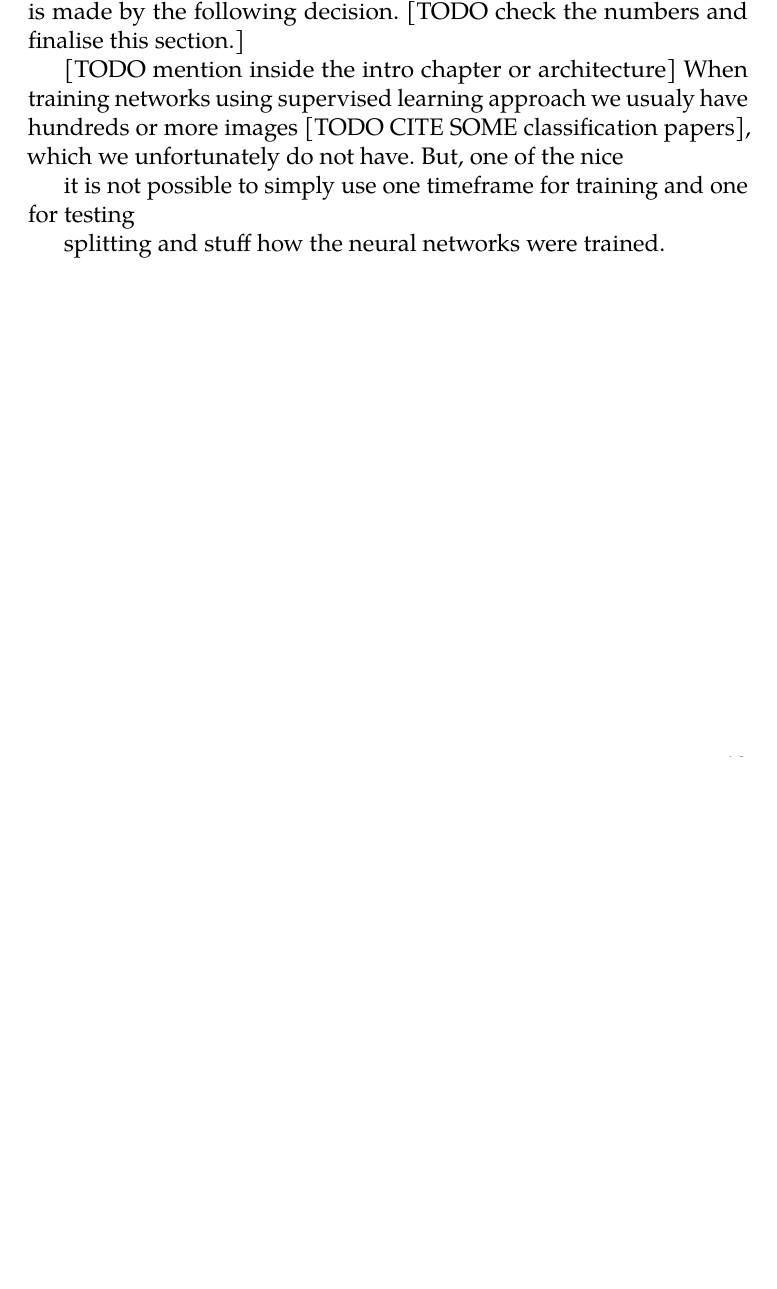
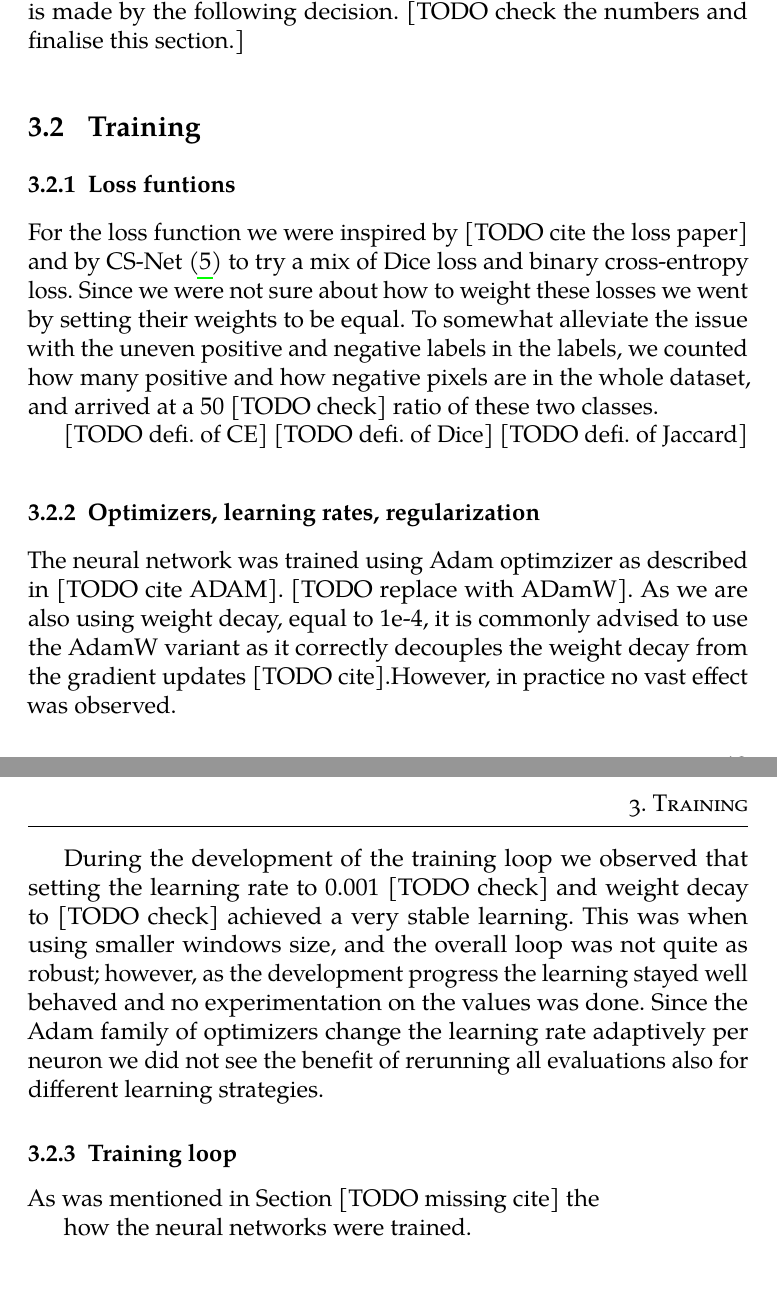
Before and after one commit to BrPetrus/master-thesis, a LaTeX thesis (main.tex): part of page 22 of 28 before the commit and two parts of pages 22 and 23 of 29 after it, the two joined at a grey line, cut so that both start at the same text, the shorter picture padded with empty space. Compiled offline with pdfLaTeX.

Commit message:
more work on training section

```diff
--- a/main.tex
+++ b/main.tex
@@ -436,17 +436,52 @@ Figure [TODO] where a possible split is shown in two colours.
 The decision if a particular tunnel belongs in test or train subset is made by
 the following decision. [TODO check the numbers and finalise this section.]
 
+\section{Training}
 
-[TODO mention inside the intro chapter or architecture]
-When training
-networks using supervised learning approach we usualy have hundreds or more
-images [TODO CITE SOME classification papers], which we unfortunately do not
-have. But, one of the nice
 
-it is not possible to simply use one timeframe for training
-and one for testing
+\subsection{Loss funtions}
+For the loss function we were inspired by [TODO cite
+the loss paper] and by CS-Net \parencite{Mou2021} to try a mix of Dice loss and
+binary cross-entropy loss. Since we were not sure about how to weight these
+losses we went by setting their weights to be equal. To somewhat alleviate the
+issue with the uneven positive and negative labels in the labels, we counted how
+many positive and how negative pixels are in the whole dataset, and arrived at
+a 50 [TODO check] ratio of these two classes.
 
-splitting and stuff
+[TODO defi. of CE]
+[TODO defi. of Dice]
+[TODO defi. of Jaccard]
+
+\subsection{Optimizers, learning rates, regularization}
+The neural network was trained using Adam optimzizer as described in [TODO cite
+ADAM]. [TODO replace with ADamW]. As we are also using weight decay, equal to
+1e-4, it is commonly advised to use the AdamW variant as it correctly decouples
+the weight decay from the gradient updates [TODO cite].However, in practice no
+vast effect was observed.
+
+During the development of the training loop we observed that setting the
+learning rate to 0.001 [TODO check] and weight decay to [TODO check] achieved a
+very stable learning. This was when using smaller windows size, and the overall
+loop was not quite as robust; however, as the development progress the learning
+stayed well behaved and no experimentation on the values was done. Since the
+Adam family of optimizers change the learning rate adaptively per neuron we did
+not see the benefit of rerunning all evaluations also for different learning
+strategies.
+
+\subsection{Training loop}
+As was mentioned in Section [TODO missing cite] the
+
+
+% [TODO mention inside the intro chapter or architecture]
+% When training
+%networks using supervised learning approach we usualy have hundreds or more
+%images [TODO CITE SOME classification papers], which we unfortunately do not
+%have. But, one of the nice
+
+%it is not possible to simply use one timeframe for training
+%and one for testing
+
+%splitting and stuff
 how the neural networks were trained.
 
 \chapter{Evaluation}
```
Also changed, not shown: main.tex (6 more changed lines).
